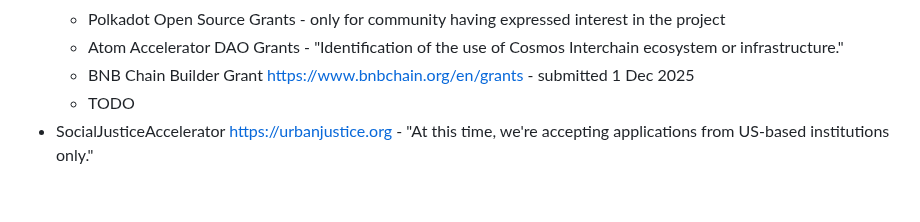
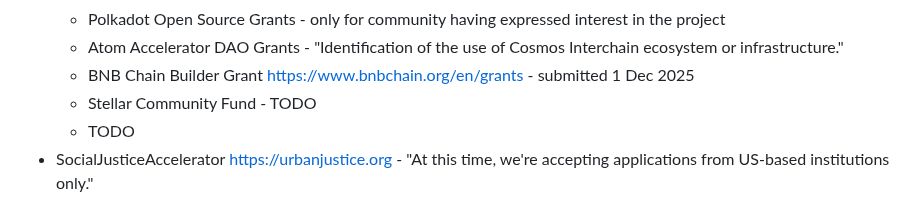
Before and after one commit to vporton/meritocracy, a Markdown page: SUBMITTED.md, the part around the change. GitHub-like rendering.

Commit message:
update submitted

```diff
--- a/SUBMITTED.md
+++ b/SUBMITTED.md
@@ -112,5 +112,6 @@
   * Polkadot Open Source Grants - only for community having expressed interest in the project
   * Atom Accelerator DAO Grants - "Identification of the use of Cosmos Interchain ecosystem or infrastructure."
   * BNB Chain Builder Grant https://www.bnbchain.org/en/grants - submitted 1 Dec 2025
+  * Stellar Community Fund - TODO
   * TODO
 * SocialJusticeAccelerator https://urbanjustice.org - "At this time, we're accepting applications from US-based institutions only."
```
